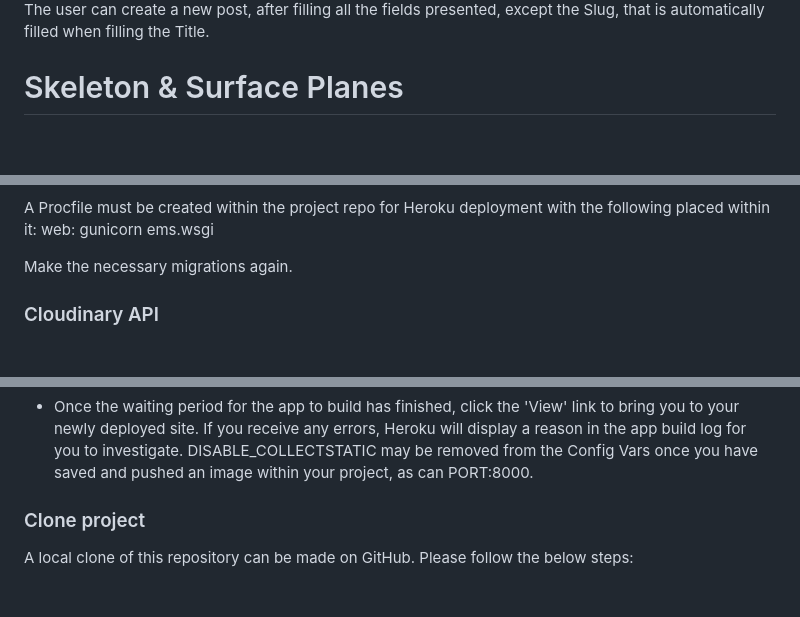
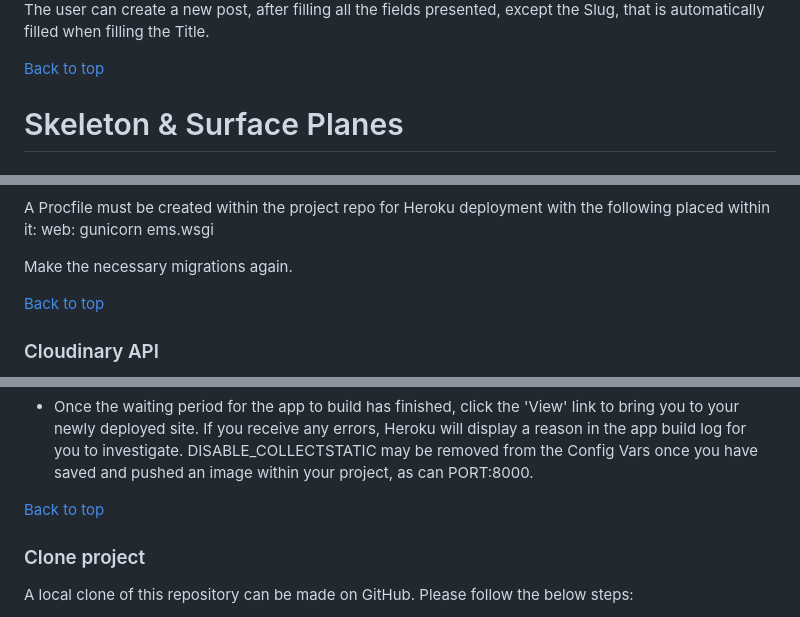
Before and after one commit to Carlos-n21/kids-art, a Markdown page: README.md, 3 parts joined by grey strips. GitHub-like rendering; blank space fills up the shorter version.

```diff
--- a/README.md
+++ b/README.md
@@ -241,6 +247,8 @@ Allows the user to see the post created, with option to edit them (in a differen
   <img src="images_readme/new-post.png">
 
 The user can create a new post, after filling all the fields presented, except the Slug, that is automatically filled when filling the Title.
+
+[Back to top](#top)
 
 # Skeleton & Surface Planes
 ## Wireframes
@@ -372,6 +380,8 @@ A Procfile must be created within the project repo for Heroku deployment with th
 
 Make the necessary migrations again.
 
+[Back to top](#top)
+
 ### Cloudinary API
 Cloudinary provides a cloud hosting solution for media storage. All users uploaded images in the FreeFid project are hosted here.
 
@@ -419,6 +429,8 @@ SECRET_KEY and value<br>
   - Choose from 'Automatic' or 'Manual' deployment options, I chose the 'Manual' deployment method. Click 'Deploy Branch'.
 
   - Once the waiting period for the app to build has finished, click the 'View' link to bring you to your newly deployed site. If you receive any errors, Heroku will display a reason in the app build log for you to investigate. DISABLE_COLLECTSTATIC may be removed from the Config Vars once you have saved and pushed an image within your project, as can PORT:8000.
+
+[Back to top](#top)
 
 ### Clone project
 A local clone of this repository can be made on GitHub. Please follow the below steps:
```
Also changed, not shown: other parts of README.md (+10 -0 lines).
